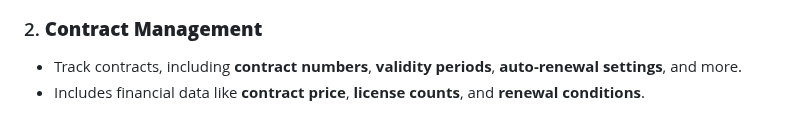
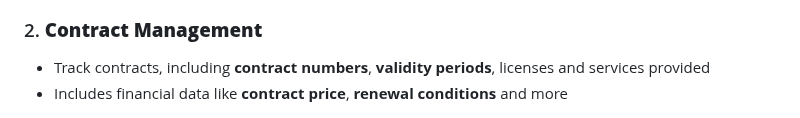
Before and after one commit to Gaalam/Gaalam, a Markdown page: README.md, the part around the change. Rendered like a GitHub page.

```diff
--- a/README.md
+++ b/README.md
@@ -12,8 +12,8 @@ This software provides a comprehensive solution for managing IT vendors, contrac
 <img src="Bild_001.png" width="800px" />
 
 ### 2. **Contract Management**
-   - Track contracts, including **contract numbers**, **validity periods**, **auto-renewal settings**, and more.
-   - Includes financial data like **contract price**, **license counts**, and **renewal conditions**.
+   - Track contracts, including **contract numbers**, **validity periods**, licenses and services provided
+   - Includes financial data like **contract price**, **renewal conditions** and more
 
 <img src="Bild_002.png" width="800px" />
 
```
